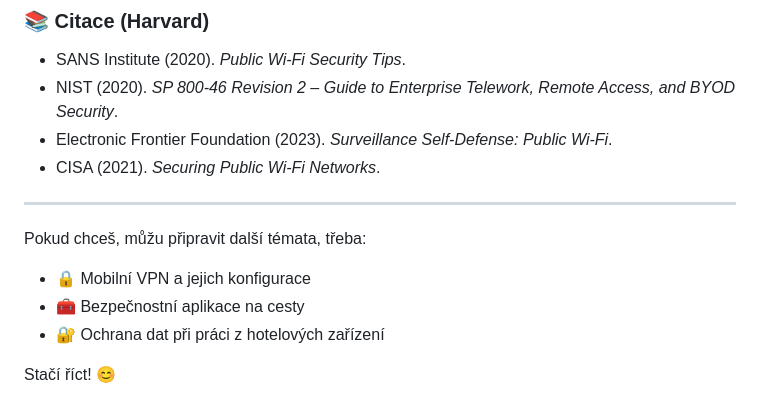
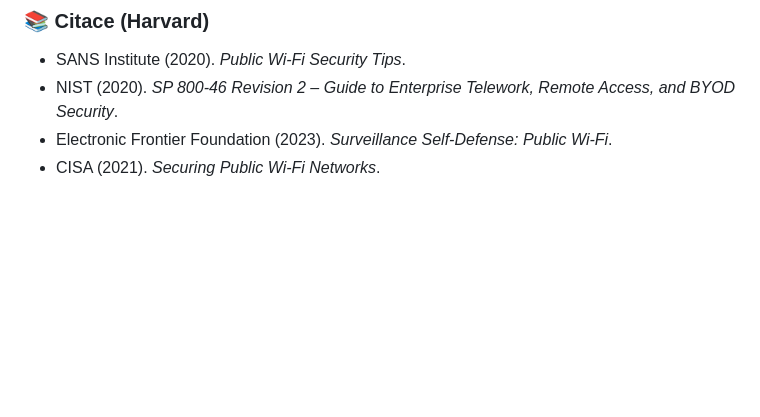
Before and after one commit to katerabu/rabuwiki, a Markdown page: markdown/bezpcestovat.md, the part around the change. Rendered like a GitHub page; blank space fills up the shorter version.

```diff
--- a/markdown/bezpcestovat.md
+++ b/markdown/bezpcestovat.md
@@ -82,13 +82,3 @@ Cestování přináší zvýšená bezpečnostní rizika zejména při použív
 - NIST (2020). *SP 800-46 Revision 2 – Guide to Enterprise Telework, Remote Access, and BYOD Security*.
 - Electronic Frontier Foundation (2023). *Surveillance Self-Defense: Public Wi-Fi*.
 - CISA (2021). *Securing Public Wi-Fi Networks*.
-
----
-
-Pokud chceš, můžu připravit další témata, třeba:
-
-- 🔒 Mobilní VPN a jejich konfigurace
-- 🧰 Bezpečnostní aplikace na cesty
-- 🔐 Ochrana dat při práci z hotelových zařízení
-
-Stačí říct! 😊
```
